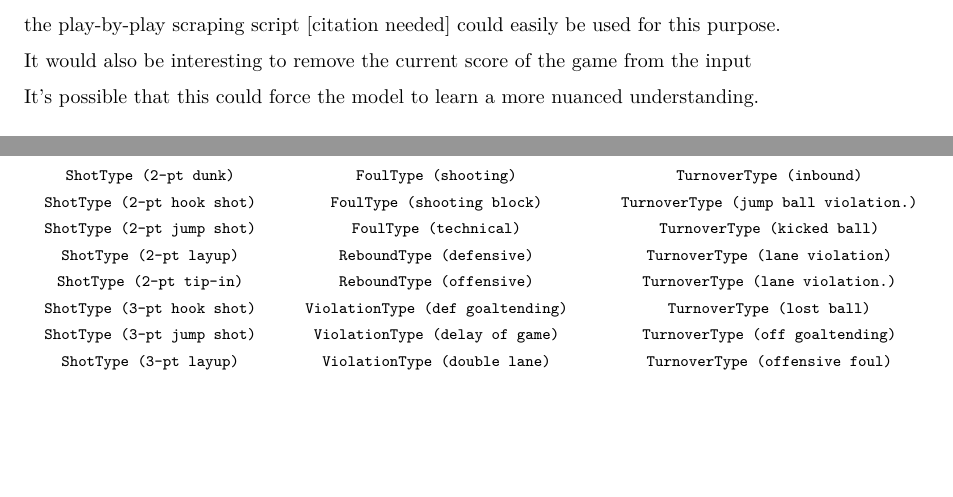
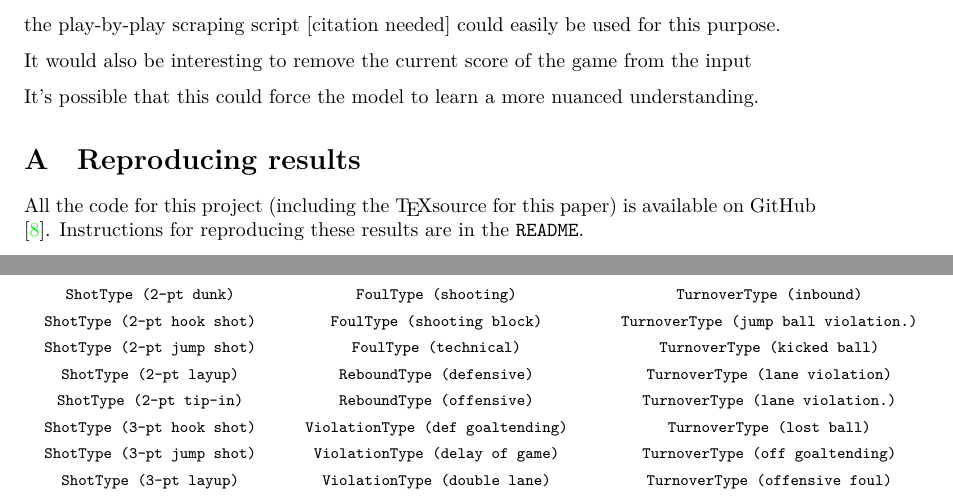
Before and after one commit to alipatti/stat-comps, a LaTeX paper (paper/paper.tex, which reads paper/sections/5-appendix.tex): two parts of pages 14 and 15 of 17, joined at a grey line, cut so that both start at the same text, the shorter picture padded with empty space. Compiled offline with LuaLaTeX; a LaTeX package or settings file that is missing is left out.

Commit message:
appendix done

```diff
--- a/paper/sections/5-appendix.tex
+++ b/paper/sections/5-appendix.tex
@@ -1,4 +1,10 @@
 \FloatBarrier
+
+\appendix
+
+\section{Reproducing results}
+
+All the code for this project (including the \TeX source for this paper) is available on GitHub \cite{stat-comps-github}. Instructions for reproducing these results are in the \texttt{README}.
 
 \begin{table}
 	\ttfamily \footnotesize
```
